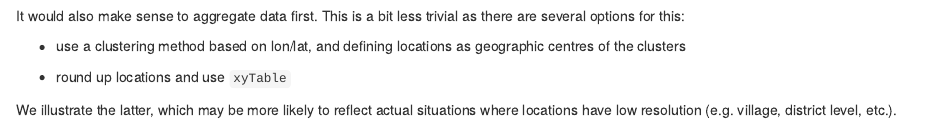
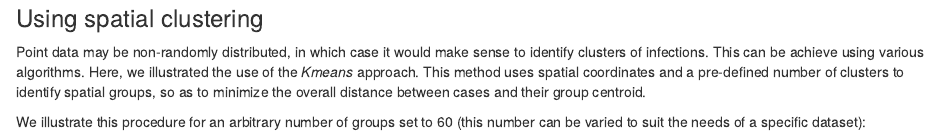
Before and after one commit to reconhub/gisfirstaid, an R Markdown document (content/post/2017-08-30-map-points.Rmd): the page in a window 1100 px wide, from 2350 px down before the commit and from 2360 px down after it. Rendered offline with R 4.5, knitr and Pandoc, with nearby package versions; some code elsewhere in the file could not run offline.

Commit message:
progress on spatial clustering

````diff
--- a/content/post/2017-08-30-map-points.Rmd
+++ b/content/post/2017-08-30-map-points.Rmd
@@ -150,14 +152,16 @@ base + stat_density_2d(aes(fill = ..level..), geom = "polygon", alpha = .3) +
 ```
 
 
-It would also make sense to aggregate data first. This is a bit less trivial as
-there are several options for this:
 
-- use a clustering method based on lon/lat, and defining locations as geographic
-  centres of the clusters
 
-- round up locations and use `xyTable`
+### Using spatial clustering
 
-We illustrate the latter, which may be more likely to reflect actual situations
-where locations have low resolution (e.g. village, district level, etc.).
+Point data may be non-randomly distributed, in which case it would make sense to
+identify clusters of infections. This can be achieve using various
+algorithms. Here, we illustrated the use of the *Kmeans* approach. This method
+uses spatial coordinates and a pre-defined number of clusters to identify
+spatial groups, so as to minimize the overall distance between cases and their
+group centroid.
 
+We illustrate this procedure for an arbitrary number of groups set to 60 (this
+number can be varied to suit the needs of a specific dataset):
````
Also changed, not shown: content/post/2017-08-30-map-points.Rmd (22 more changed lines).
